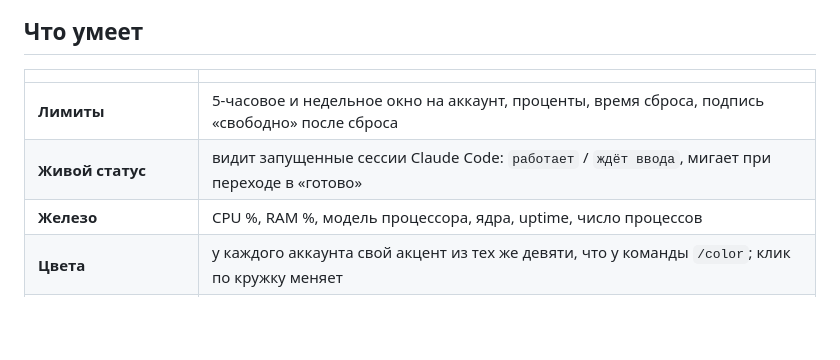
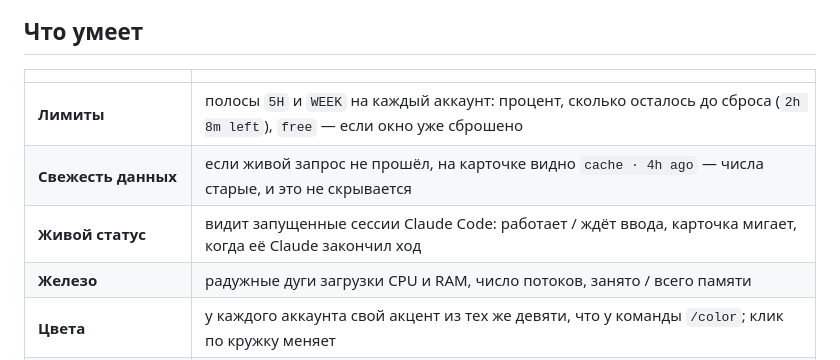
Before and after one commit to Lesuut/Rainbow-Claude-Monitor, a Markdown page: README.md, the part around one of its changes. Rendered like a GitHub page; blank space fills up the shorter version.

```diff
--- a/README.md
+++ b/README.md
@@ -39,9 +38,10 @@
 
 | | |
 |---|---|
-| **Лимиты** | 5-часовое и недельное окно на аккаунт, проценты, время сброса, подпись «свободно» после сброса |
-| **Живой статус** | видит запущенные сессии Claude Code: `работает` / `ждёт ввода`, мигает при переходе в «готово» |
-| **Железо** | CPU %, RAM %, модель процессора, ядра, uptime, число процессов |
+| **Лимиты** | полосы `5H` и `WEEK` на каждый аккаунт: процент, сколько осталось до сброса (`2h 8m left`), `free` — если окно уже сброшено |
+| **Свежесть данных** | если живой запрос не прошёл, на карточке видно `cache · 4h ago` — числа старые, и это не скрывается |
+| **Живой статус** | видит запущенные сессии Claude Code: работает / ждёт ввода, карточка мигает, когда её Claude закончил ход |
+| **Железо** | радужные дуги загрузки CPU и RAM, число потоков, занято / всего памяти |
 | **Цвета** | у каждого аккаунта свой акцент из тех же девяти, что у команды `/color`; клик по кружку меняет |
 | **Launch** | кнопка запускает ярлык аккаунта, отвечает на вопрос «доверяете ли папке» и красит окно |
 | **Темы** | светлая / авто / тёмная; в авто — плавный дрейф по восходу и закату для ваших координат |
```
Also changed, not shown: other parts of README.md (+11 -12 lines), docs/screenshot-dark.jpg (added), docs/screenshot-light.jpg (added).
